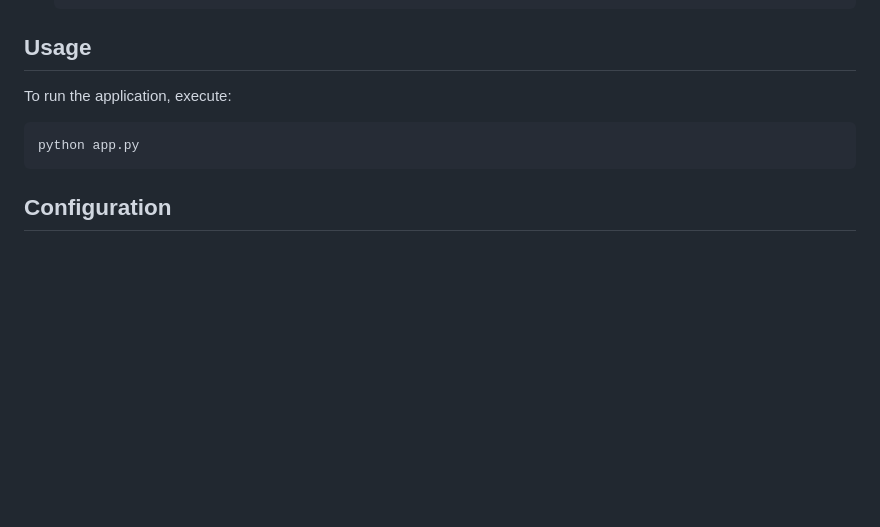
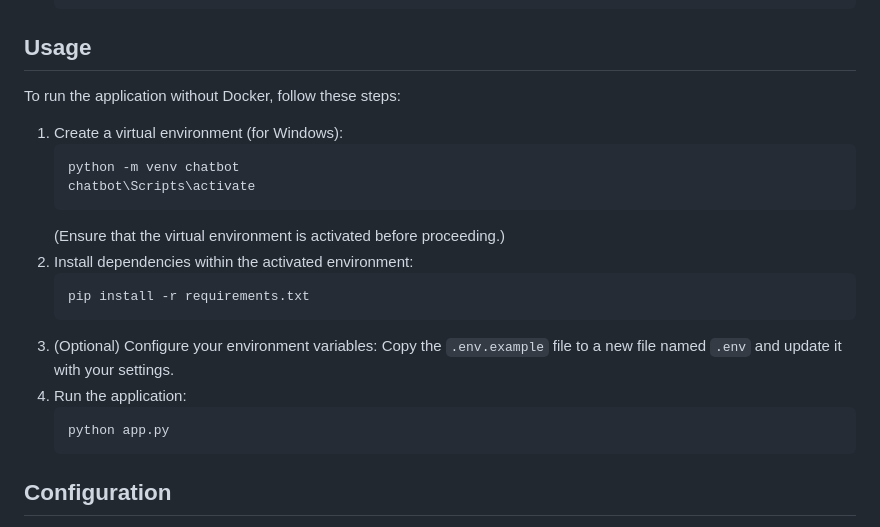
Before and after one commit to MesutHakanTaskiner/AI_Chatbot_With_LTM, a Markdown page: README.md, the part around the change. Drawn GitHub-style; blank space fills up the shorter version.

Commit message:
Update README.md with detailed instructions for running the application without Docker

````diff
--- a/README.md
+++ b/README.md
@@ -101,10 +101,24 @@ git clone https://github.com/MesutHakanTaskiner/AI_Chatbot_With_LTM.git
    ```
 
 ## Usage
-To run the application, execute:
-```
-python app.py
-```
+To run the application without Docker, follow these steps:
+
+1. Create a virtual environment (for Windows):
+   ```bash
+   python -m venv chatbot
+   chatbot\Scripts\activate
+   ```
+   (Ensure that the virtual environment is activated before proceeding.)
+2. Install dependencies within the activated environment:
+   ```bash
+   pip install -r requirements.txt
+   ```
+3. (Optional) Configure your environment variables:
+   Copy the `.env.example` file to a new file named `.env` and update it with your settings.
+4. Run the application:
+   ```bash
+   python app.py
+   ```
 
 ## Configuration
 Before running the application, ensure that your environment variables are correctly set up:
````
